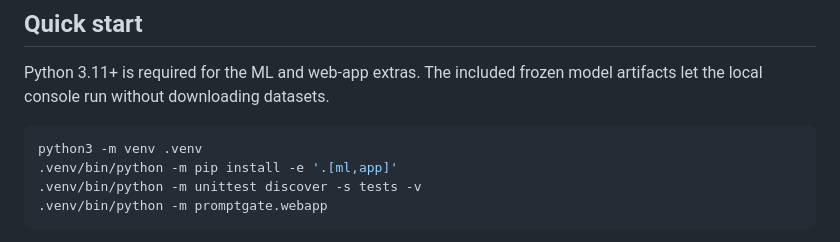
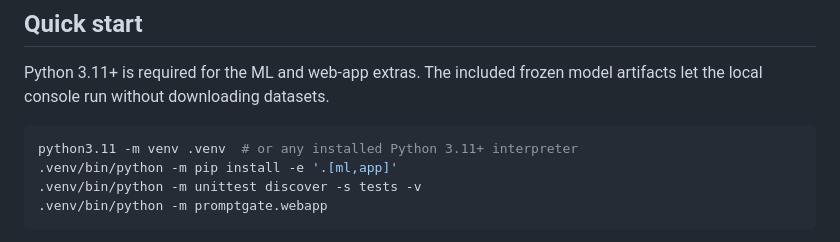
Before and after one commit to Lucien-S118/promptgate, a Markdown page: README.md, the part around the change. Rendered like a GitHub page.

Commit message:
Document supported Python runtime

````diff
--- a/README.md
+++ b/README.md
@@ -16,7 +16,7 @@ The design follows the August Problem Statement and the instructor's September f
 Python 3.11+ is required for the ML and web-app extras. The included frozen model artifacts let the local console run without downloading datasets.
 
 ```sh
-python3 -m venv .venv
+python3.11 -m venv .venv  # or any installed Python 3.11+ interpreter
 .venv/bin/python -m pip install -e '.[ml,app]'
 .venv/bin/python -m unittest discover -s tests -v
 .venv/bin/python -m promptgate.webapp
````
